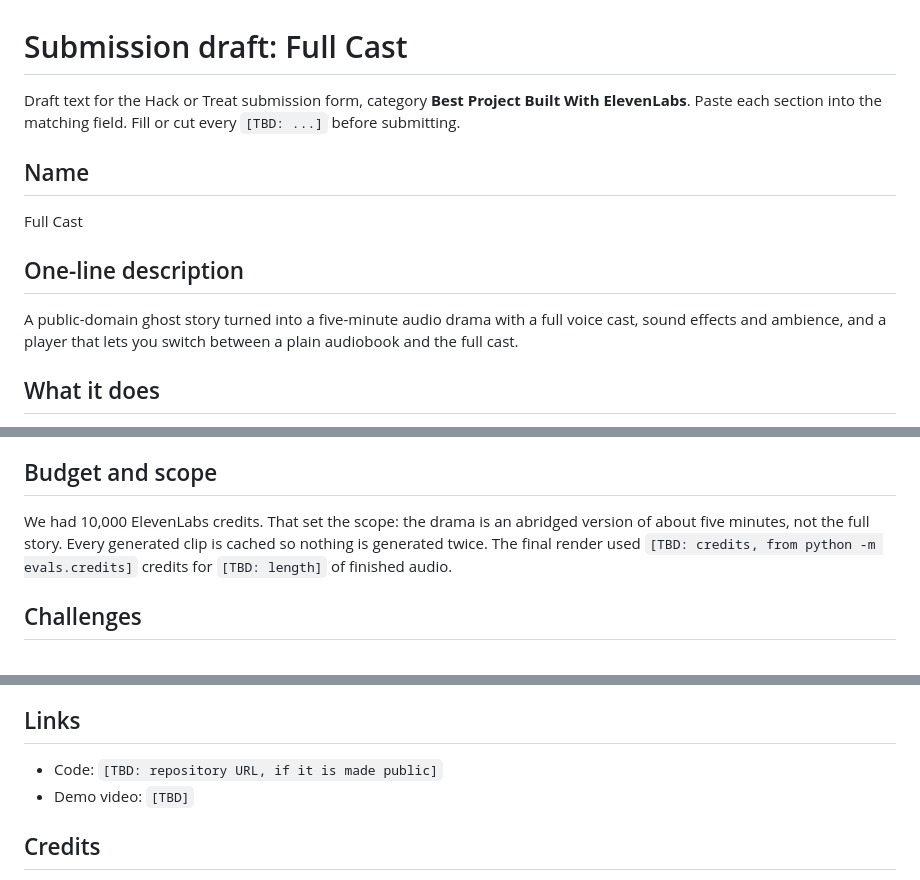
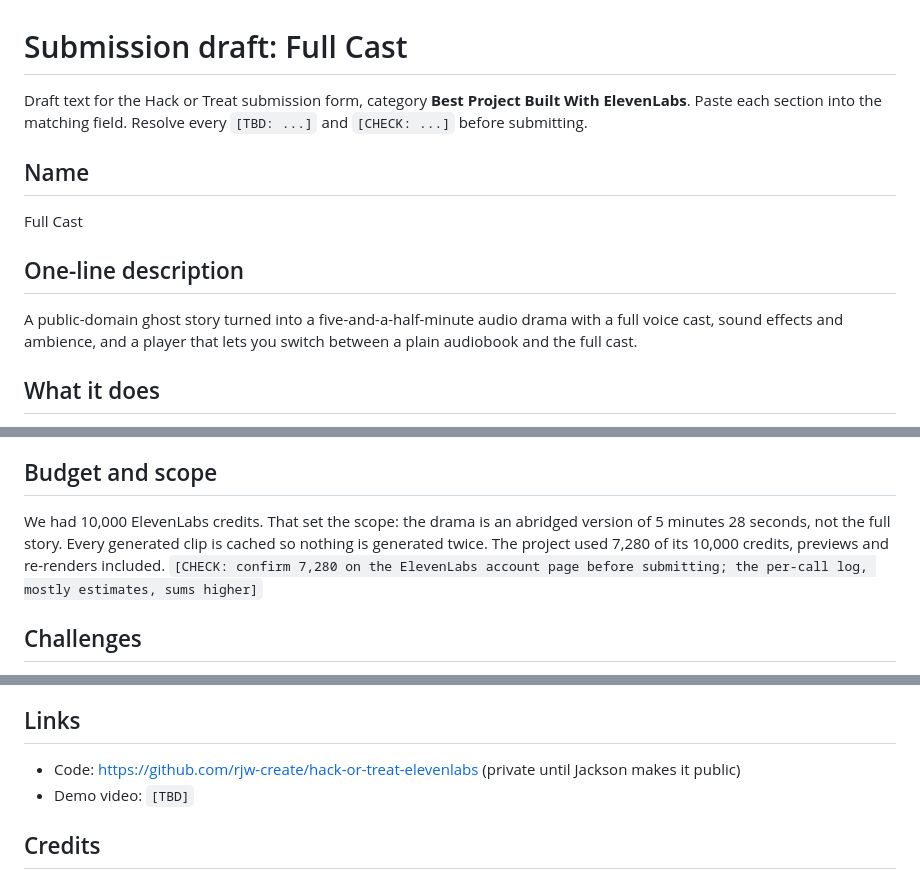
Before and after one commit to rjw-create/hack-or-treat-elevenlabs, a Markdown page: 2026-10-31-submission.md, 3 parts joined by grey strips. GitHub-like rendering.

```diff
--- a/2026-10-31-submission.md
+++ b/2026-10-31-submission.md
@@ -1,13 +1,13 @@
 # Submission draft: Full Cast
 
 Draft text for the Hack or Treat submission form, category **Best Project Built With ElevenLabs**.
-Paste each section into the matching field. Fill or cut every `[TBD: ...]` before submitting.
+Paste each section into the matching field. Resolve every `[TBD: ...]` and `[CHECK: ...]` before submitting.
 
 ## Name
 Full Cast
 
 ## One-line description
-A public-domain ghost story turned into a five-minute audio drama with a full voice cast, sound
+A public-domain ghost story turned into a five-and-a-half-minute audio drama with a full voice cast, sound
 effects and ambience, and a player that lets you switch between a plain audiobook and the full cast.
 
 ## What it does
@@ -35,9 +35,10 @@ a one-voice reading and the full cast at the same moment.
   each in its own git worktree, joined by a written interface.
 
 ## Budget and scope
-We had 10,000 ElevenLabs credits. That set the scope: the drama is an abridged version of about five
-minutes, not the full story. Every generated clip is cached so nothing is generated twice. The final
-render used `[TBD: credits, from python -m evals.credits]` credits for `[TBD: length]` of finished audio.
+We had 10,000 ElevenLabs credits. That set the scope: the drama is an abridged version of 5 minutes
+28 seconds, not the full story. Every generated clip is cached so nothing is generated twice. The
+project used 7,280 of its 10,000 credits, previews and re-renders included.
+`[CHECK: confirm 7,280 on the ElevenLabs account page before submitting; the per-call log, mostly estimates, sums higher]`
 
 ## Challenges
 - Keeping a long multi-voice render inside a fixed credit budget: the script length was cut to fit
@@ -53,7 +54,7 @@ render used `[TBD: credits, from python -m evals.credits]` credits for `[TBD: le
 - More public-domain stories through the same pipeline.
 
 ## Links
-- Code: `[TBD: repository URL, if it is made public]`
+- Code: https://github.com/rjw-create/hack-or-treat-elevenlabs (private until Jackson makes it public)
 - Demo video: `[TBD]`
 
 ## Credits
```
Also changed, not shown: README.md (+13 -11 lines), docs/2026-10-31-demo-script.md (+3 -3 lines).
